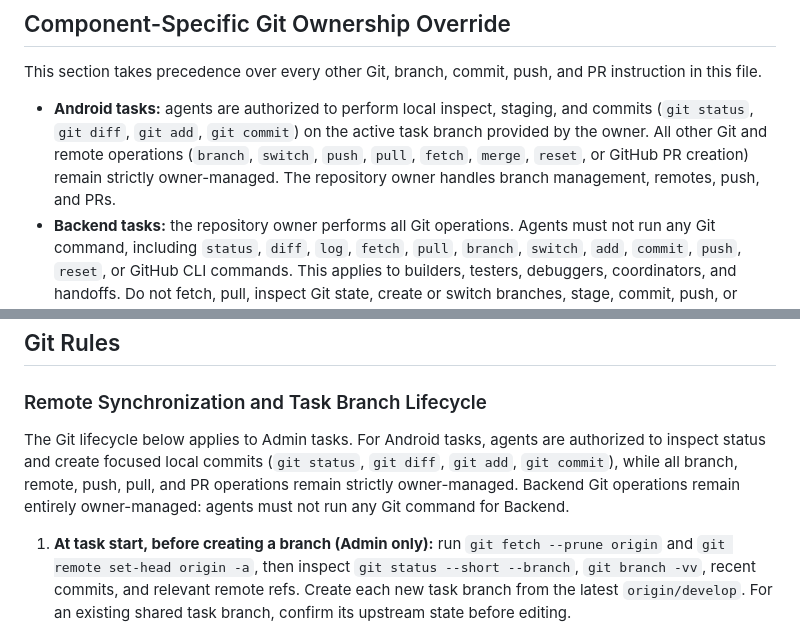
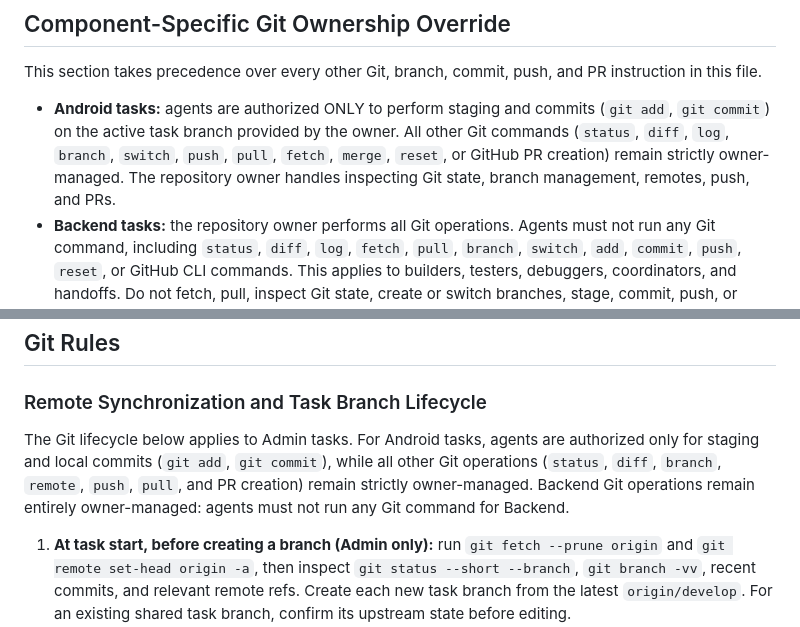
Before and after one commit to Averon-Labs/eshop-verse, a Markdown page: AGENTS.md, 2 parts joined by grey strips. Drawn GitHub-style.

```diff
--- a/AGENTS.md
+++ b/AGENTS.md
@@ -4,7 +4,7 @@
 
 This section takes precedence over every other Git, branch, commit, push, and PR instruction in this file.
 
-- **Android tasks:** agents are authorized to perform local inspect, staging, and commits (`git status`, `git diff`, `git add`, `git commit`) on the active task branch provided by the owner. All other Git and remote operations (`branch`, `switch`, `push`, `pull`, `fetch`, `merge`, `reset`, or GitHub PR creation) remain strictly owner-managed. The repository owner handles branch management, remotes, push, and PRs.
+- **Android tasks:** agents are authorized ONLY to perform staging and commits (`git add`, `git commit`) on the active task branch provided by the owner. All other Git commands (`status`, `diff`, `log`, `branch`, `switch`, `push`, `pull`, `fetch`, `merge`, `reset`, or GitHub PR creation) remain strictly owner-managed. The repository owner handles inspecting Git state, branch management, remotes, push, and PRs.
 - **Backend tasks:** the repository owner performs all Git operations. Agents must not run any Git command, including `status`, `diff`, `log`, `fetch`, `pull`, `branch`, `switch`, `add`, `commit`, `push`, `reset`, or GitHub CLI commands. This applies to builders, testers, debuggers, coordinators, and handoffs. Do not fetch, pull, inspect Git state, create or switch branches, stage, commit, push, or create/update PRs.
 - Sequential Android agents work against the task branch and create focused Conventional Commits for verified units. Backend agents continue to hand off verified working-tree state without commits.
 - The owner may authorize additional specific Git operations as an exception for one particular task.
@@ -175,7 +175,7 @@ Debuggers must keep an attempt record and must not repeat a failed approach with
 
 ### Remote Synchronization and Task Branch Lifecycle
 
-The Git lifecycle below applies to Admin tasks. For Android tasks, agents are authorized to inspect status and create focused local commits (`git status`, `git diff`, `git add`, `git commit`), while all branch, remote, push, pull, and PR operations remain strictly owner-managed. Backend Git operations remain entirely owner-managed: agents must not run any Git command for Backend.
+The Git lifecycle below applies to Admin tasks. For Android tasks, agents are authorized only for staging and local commits (`git add`, `git commit`), while all other Git operations (`status`, `diff`, `branch`, `remote`, `push`, `pull`, and PR creation) remain strictly owner-managed. Backend Git operations remain entirely owner-managed: agents must not run any Git command for Backend.
 
 1. **At task start, before creating a branch (Admin only):** run `git fetch --prune origin` and `git remote set-head origin -a`, then inspect `git status --short --branch`, `git branch -vv`, recent commits, and relevant remote refs. Create each new task branch from the latest `origin/develop`. For an existing shared task branch, confirm its upstream state before editing.
 2. **Keep integration branches current only by fast-forward:** create a missing local `develop` with `git switch --track -c develop origin/develop`; update an existing clean `develop` or `main` with `git pull --ff-only origin <branch>`. Never commit or push directly from them. Never pull/rebase over uncommitted work; preserve it and reconcile deliberately.
```
Also changed, not shown: android/AGENTS.md (+1 -1 lines).
